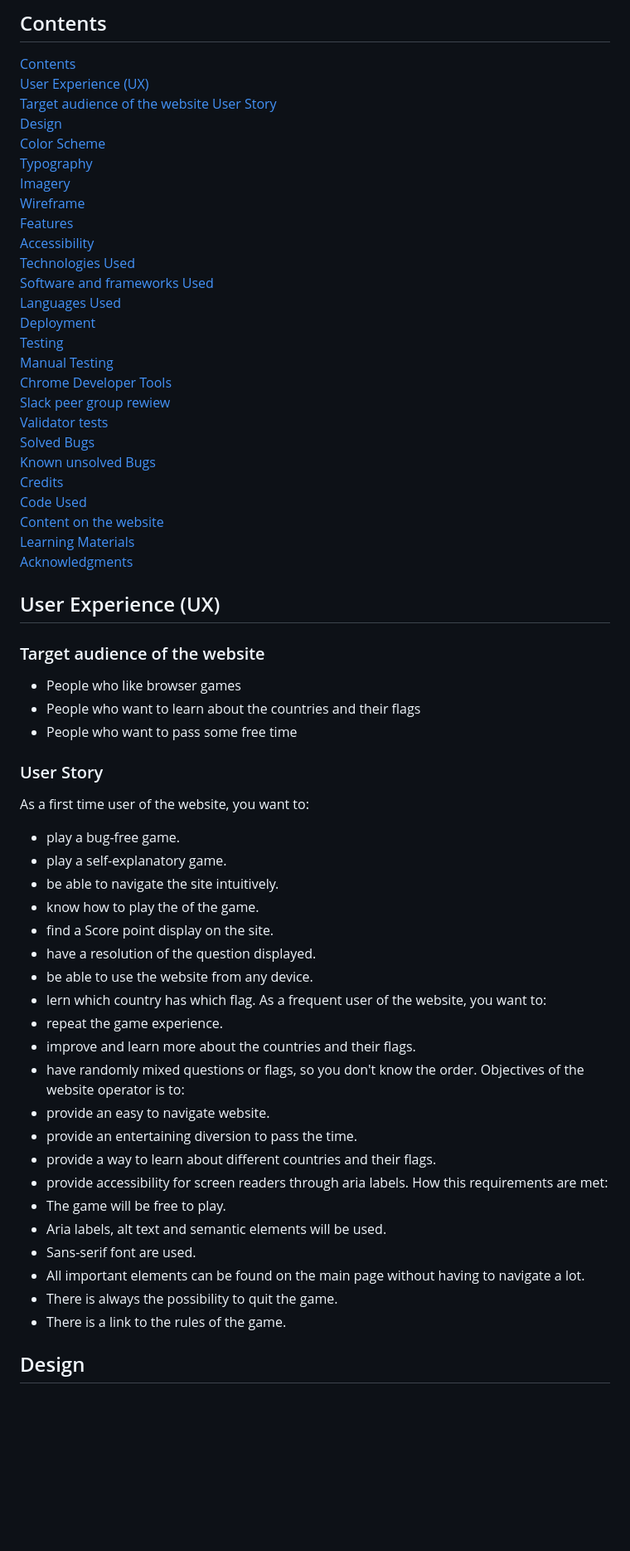
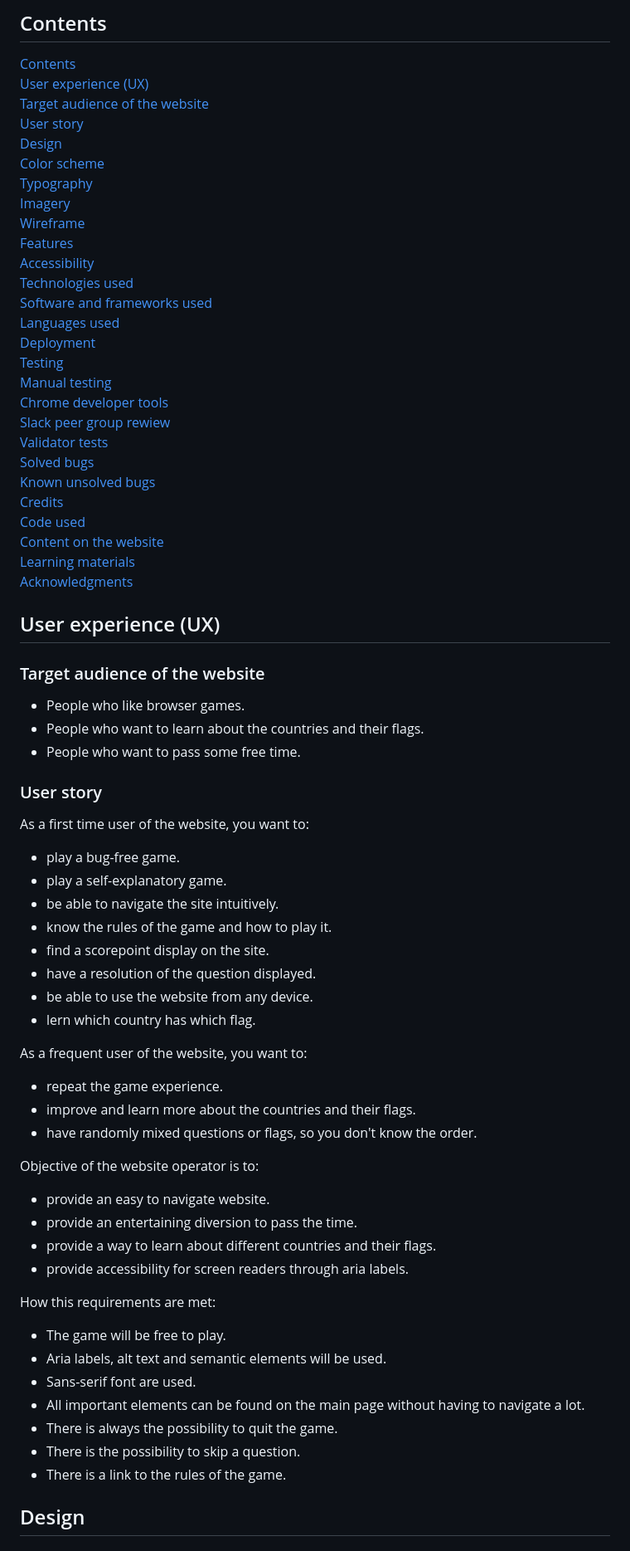
Before and after one commit to SureDeveloping/Flag-Quiz, a Markdown page: README.md, the part around the change printed below. Shown: that part at 83% size. Rendered like a GitHub page; blank space fills up the shorter version.

```diff
--- a/README.md
+++ b/README.md
@@ -2,61 +2,65 @@
 Portfolio Project 2 – User SureDeveloping – Code Institute
 ## Contents
 [Contents](#contents) \
-[User Experience (UX)](#user-experience)\
-[Target audience of the website](#target-audience-of-the-website)
-[User Story](#user-story)\
+[User experience (UX)](#user-experience)\
+[Target audience of the website](#target-audience-of-the-website)\
+[User story](#user-story)\
 [Design](#design) \
-[Color Scheme](#color-scheme) \
+[Color scheme](#color-scheme) \
 [Typography](#typography) \
 [Imagery](#imagery) \
 [Wireframe](#wireframe) \
 [Features](#features) \
 [Accessibility](#accessibility) \
-[Technologies Used](#technologies-used) \
-[Software and frameworks Used](#software-and-frameworks-used) \
-[Languages Used](#languages-used) \
+[Technologies used](#technologies-used) \
+[Software and frameworks used](#software-and-frameworks-used) \
+[Languages used](#languages-used) \
 [Deployment](#deployment) \
 [Testing](#testing) \
-[Manual Testing](#manual-testing) \
-[Chrome Developer Tools](#chrome-developer-tools) \
+[Manual testing](#manual-testing) \
+[Chrome developer tools](#chrome-developer-tools) \
 [Slack peer group rewiew](#slack-peer-group-rewiew) \
 [Validator tests](#validator-tests) \
-[Solved Bugs](#solved-bugs) \
-[Known unsolved Bugs](#known-unsolved-bugs) \
+[Solved bugs](#solved-bugs) \
+[Known unsolved bugs](#known-unsolved-bugs) \
 [Credits](#credits) \
-[Code Used](#code-used) \
+[Code used](#code-used) \
 [Content on the website](#content-on-the-website) \
-[Learning Materials](#learning-materials) \
+[Learning materials](#learning-materials) \
 [Acknowledgments](#acknowledgments)
-## User Experience (UX)
+## User experience (UX)
 ### Target audience of the website
-- People who like browser games
-- People who want to learn about the countries and their flags
-- People who want to pass some free time
-### User Story
+- People who like browser games.
+- People who want to learn about the countries and their flags.
+- People who want to pass some free time.
+### User story
 As a first time user of the website, you want to:
 - play a bug-free game.
 - play a self-explanatory game.
 - be able to navigate the site intuitively.
-- know how to play the of the game.
-- find a Score point display on the site.
+- know the rules of the game and how to play it.
+- find a scorepoint display on the site.
 - have a resolution of the question displayed.
 - be able to use the website from any device.
 - lern which country has which flag.
+
 As a frequent user of the website, you want to:
 - repeat the game experience.
 - improve and learn more about the countries and their flags.
 - have randomly mixed questions or flags, so you don't know the order.
-Objectives of the website operator is to:
+
+Objective of the website operator is to:
 - provide an easy to navigate website.
 - provide an entertaining diversion to pass the time.
 - provide a way to learn about different countries and their flags.
 - provide accessibility for screen readers through aria labels.
+
 How this requirements are met:
 - The game will be free to play.
 - Aria labels, alt text and semantic elements will be used.
 - Sans-serif font are used.
 - All important elements can be found on the main page without having to navigate a lot.
 - There is always the possibility to quit the game.
+- There is the possibility to skip a question.
 - There is a link to the rules of the game.
 ## Design
```
Also changed, not shown: other parts of README.md (+87 -80 lines), assets/images/readme/hover.png (added).
